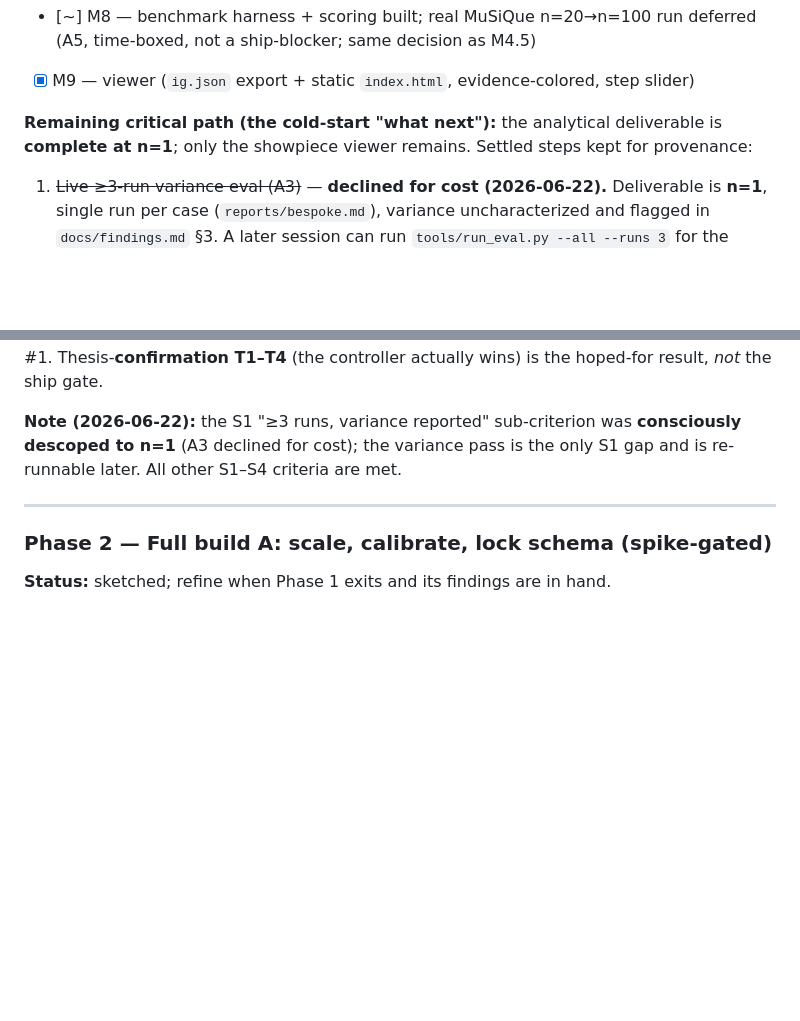
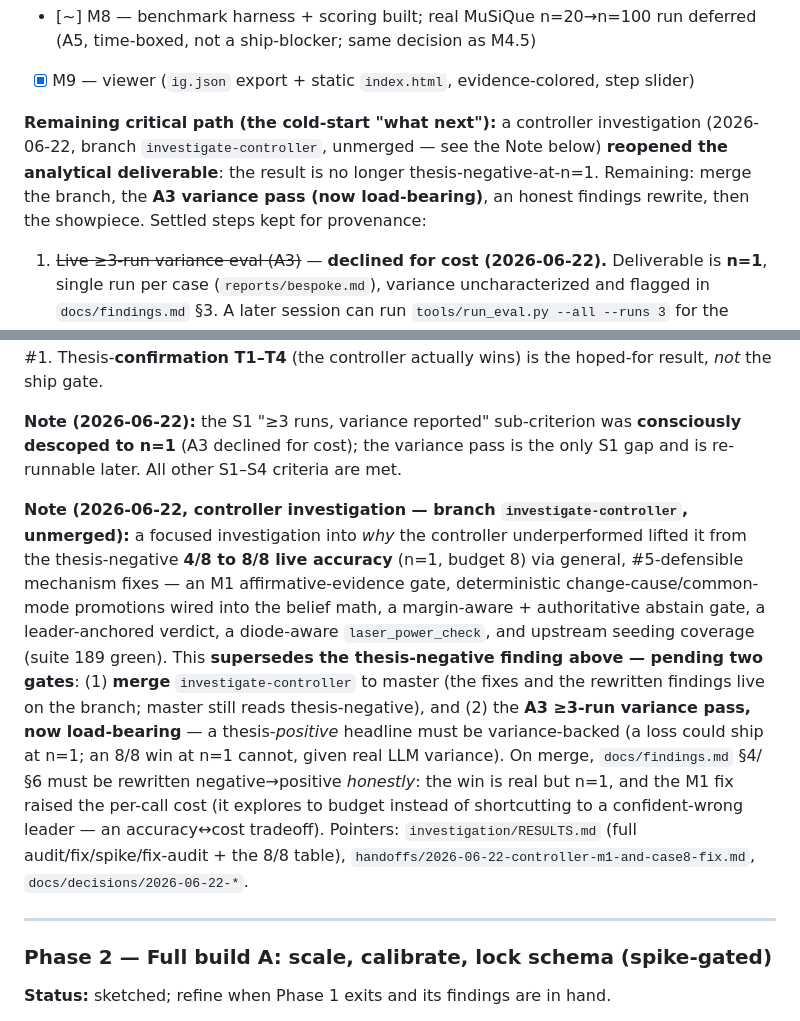
Before and after one commit to bobrobaker/fathom, a Markdown page: docs/road.md, 2 parts joined by grey strips. Drawn GitHub-style; blank space fills up the shorter version.

Commit message:
Roadmap: Phase 1 reopened by controller investigation (4/8->8/8 live, unmerged); A3 variance now load-bearing

```diff
--- a/docs/road.md
+++ b/docs/road.md
@@ -84,8 +84,11 @@ Non-negotiables (`00_README` §"Non-negotiable rules"):
 - [~] M8 — benchmark harness + scoring built; real MuSiQue n=20→n=100 run deferred (A5, time-boxed, not a ship-blocker; same decision as M4.5)
 - [x] M9 — viewer (`ig.json` export + static `index.html`, evidence-colored, step slider)
 
-**Remaining critical path (the cold-start "what next"):** the analytical deliverable is **complete
-at n=1**; only the showpiece viewer remains. Settled steps kept for provenance:
+**Remaining critical path (the cold-start "what next"):** a controller investigation (2026-06-22,
+branch `investigate-controller`, unmerged — see the Note below) **reopened the analytical
+deliverable**: the result is no longer thesis-negative-at-n=1. Remaining: merge the branch, the
+**A3 variance pass (now load-bearing)**, an honest findings rewrite, then the showpiece. Settled
+steps kept for provenance:
 
 1. ~~Live ≥3-run variance eval (A3)~~ — **declined for cost (2026-06-22).** Deliverable is **n=1**,
    single run per case (`reports/bespoke.md`), variance uncharacterized and flagged in
@@ -121,6 +124,22 @@ is the hoped-for result, *not* the ship gate.
 **Note (2026-06-22):** the S1 "≥3 runs, variance reported" sub-criterion was **consciously
 descoped to n=1** (A3 declined for cost); the variance pass is the only S1 gap and is re-runnable
 later. All other S1–S4 criteria are met.
+
+**Note (2026-06-22, controller investigation — branch `investigate-controller`, unmerged):** a
+focused investigation into *why* the controller underperformed lifted it from the thesis-negative
+**4/8 to 8/8 live accuracy** (n=1, budget 8) via general, #5-defensible mechanism fixes — an M1
+affirmative-evidence gate, deterministic change-cause/common-mode promotions wired into the belief
+math, a margin-aware + authoritative abstain gate, a leader-anchored verdict, a diode-aware
+`laser_power_check`, and upstream seeding coverage (suite 189 green). This **supersedes the
+thesis-negative finding above — pending two gates**: (1) **merge** `investigate-controller` to
+master (the fixes and the rewritten findings live on the branch; master still reads
+thesis-negative), and (2) the **A3 ≥3-run variance pass, now load-bearing** — a thesis-*positive*
+headline must be variance-backed (a loss could ship at n=1; an 8/8 win at n=1 cannot, given real
+LLM variance). On merge, `docs/findings.md` §4/§6 must be rewritten negative→positive *honestly*:
+the win is real but n=1, and the M1 fix raised the per-call cost (it explores to budget instead of
+shortcutting to a confident-wrong leader — an accuracy↔cost tradeoff). Pointers:
+`investigation/RESULTS.md` (full audit/fix/spike/fix-audit + the 8/8 table),
+`handoffs/2026-06-22-controller-m1-and-case8-fix.md`, `docs/decisions/2026-06-22-*`.
 
 ---
 
```
